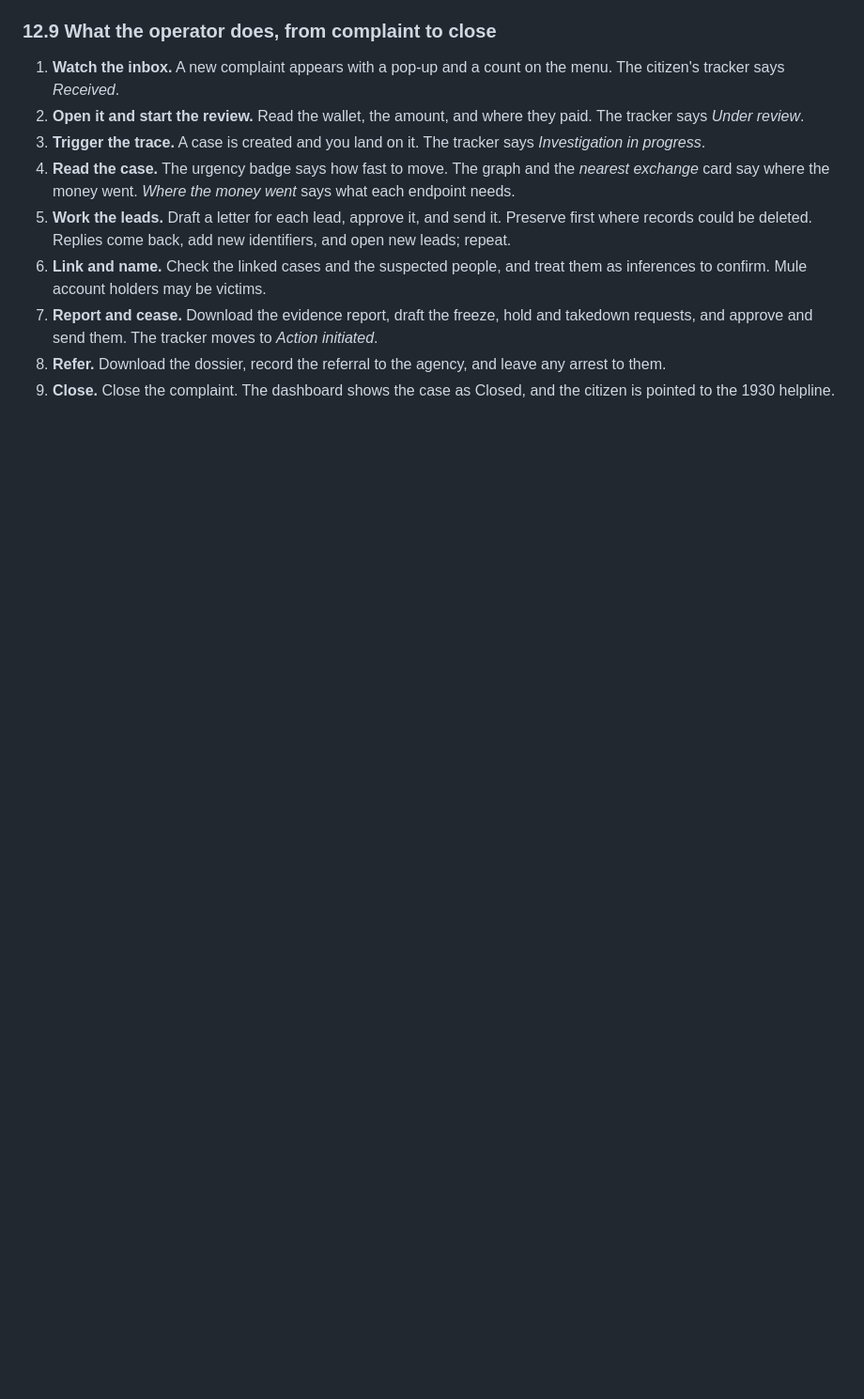
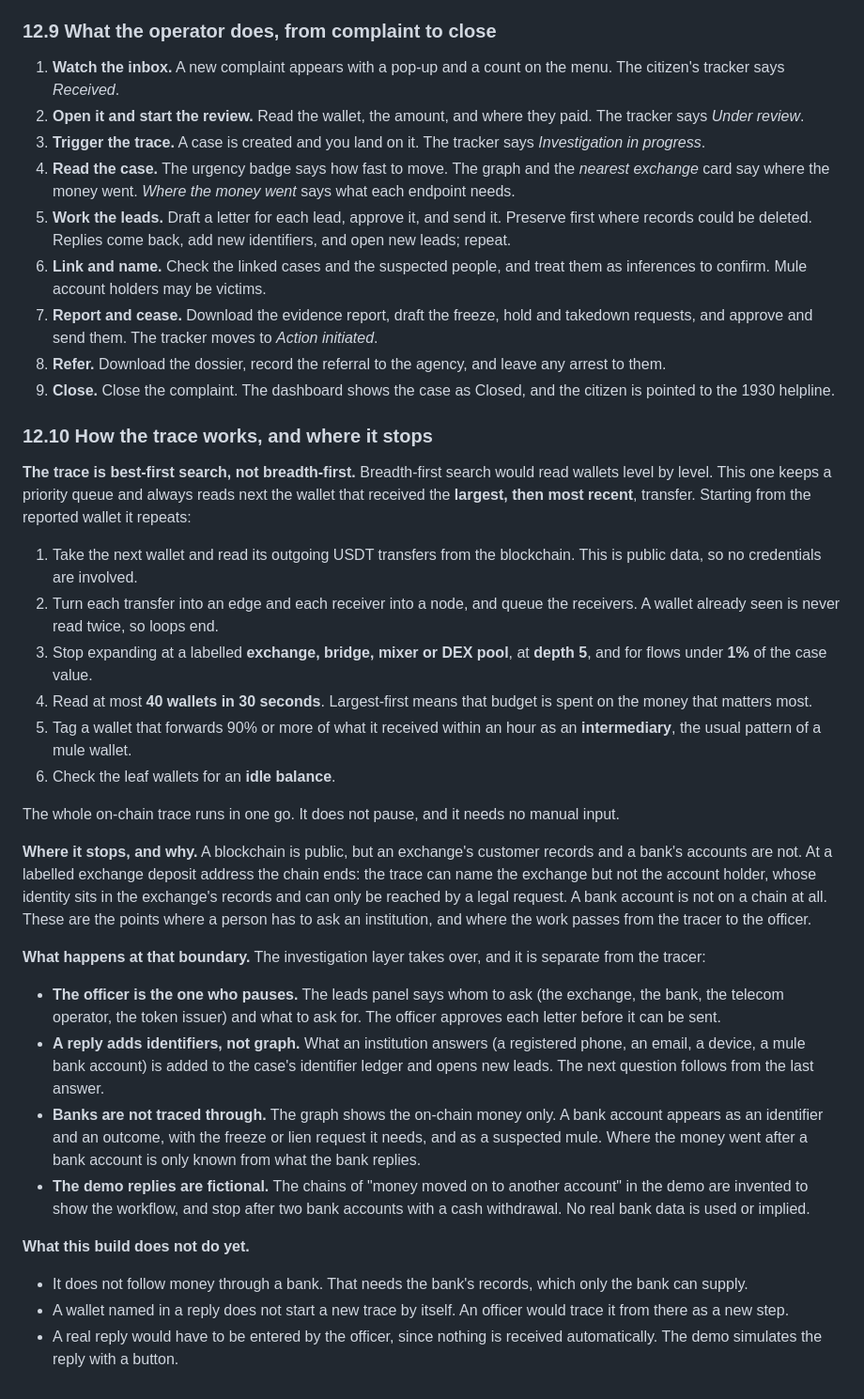
Before and after one commit to Arjit-Dot/ChainTrace, a Markdown page: README.md, the part around the change. Shown at 94% size. GitHub-like rendering; blank space fills up the shorter version.

Commit message:
README: how the trace works and where it stops at exchanges and banks

```diff
--- a/README.md
+++ b/README.md
@@ -643,3 +643,31 @@ The left menu has **Inbox**, **Dashboard** and **Networks**. A number on Inbox c
 7. **Report and cease.** Download the evidence report, draft the freeze, hold and takedown requests, and approve and send them. The tracker moves to *Action initiated*.
 8. **Refer.** Download the dossier, record the referral to the agency, and leave any arrest to them.
 9. **Close.** Close the complaint. The dashboard shows the case as Closed, and the citizen is pointed to the 1930 helpline.
+
+### 12.10 How the trace works, and where it stops
+
+**The trace is best-first search, not breadth-first.** Breadth-first search would read wallets level by level. This one keeps a priority queue and always reads next the wallet that received the **largest, then most recent**, transfer. Starting from the reported wallet it repeats:
+
+1. Take the next wallet and read its outgoing USDT transfers from the blockchain. This is public data, so no credentials are involved.
+2. Turn each transfer into an edge and each receiver into a node, and queue the receivers. A wallet already seen is never read twice, so loops end.
+3. Stop expanding at a labelled **exchange, bridge, mixer or DEX pool**, at **depth 5**, and for flows under **1%** of the case value.
+4. Read at most **40 wallets in 30 seconds**. Largest-first means that budget is spent on the money that matters most.
+5. Tag a wallet that forwards 90% or more of what it received within an hour as an **intermediary**, the usual pattern of a mule wallet.
+6. Check the leaf wallets for an **idle balance**.
+
+The whole on-chain trace runs in one go. It does not pause, and it needs no manual input.
+
+**Where it stops, and why.** A blockchain is public, but an exchange's customer records and a bank's accounts are not. At a labelled exchange deposit address the chain ends: the trace can name the exchange but not the account holder, whose identity sits in the exchange's records and can only be reached by a legal request. A bank account is not on a chain at all. These are the points where a person has to ask an institution, and where the work passes from the tracer to the officer.
+
+**What happens at that boundary.** The investigation layer takes over, and it is separate from the tracer:
+
+- **The officer is the one who pauses.** The leads panel says whom to ask (the exchange, the bank, the telecom operator, the token issuer) and what to ask for. The officer approves each letter before it can be sent.
+- **A reply adds identifiers, not graph.** What an institution answers (a registered phone, an email, a device, a mule bank account) is added to the case's identifier ledger and opens new leads. The next question follows from the last answer.
+- **Banks are not traced through.** The graph shows the on-chain money only. A bank account appears as an identifier and an outcome, with the freeze or lien request it needs, and as a suspected mule. Where the money went after a bank account is only known from what the bank replies.
+- **The demo replies are fictional.** The chains of "money moved on to another account" in the demo are invented to show the workflow, and stop after two bank accounts with a cash withdrawal. No real bank data is used or implied.
+
+**What this build does not do yet.**
+
+- It does not follow money through a bank. That needs the bank's records, which only the bank can supply.
+- A wallet named in a reply does not start a new trace by itself. An officer would trace it from there as a new step.
+- A real reply would have to be entered by the officer, since nothing is received automatically. The demo simulates the reply with a button.
```
